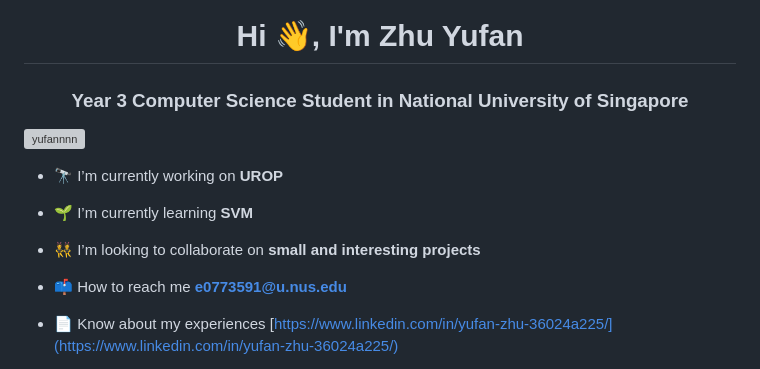
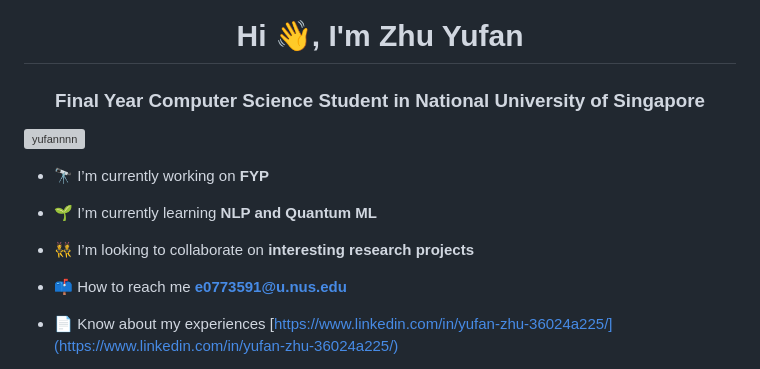
Before and after one commit to Yufannnn/Yufannnn, a Markdown page: README.md, the part around the change. Drawn GitHub-style; grey boxes are pictures that could not be loaded.

```diff
--- a/README.md
+++ b/README.md
@@ -1,15 +1,15 @@
 <img align="right" alt="Coding" width="400" src="https://raw.githubusercontent.com/TheDudeThatCode/TheDudeThatCode/master/Assets/Designer.gif">
 
 <h1 align="center">Hi 👋, I'm Zhu Yufan</h1>
-<h3 align="center">Year 3 Computer Science Student in National University of Singapore</h3>
+<h3 align="center">Final Year Computer Science Student in National University of Singapore</h3>
 
 <p align="left"> <img src="https://komarev.com/ghpvc/?username=yufannnn&label=Profile%20views&color=0e75b6&style=flat" alt="yufannnn" /> </p>
 
-- 🔭 I’m currently working on **UROP**
+- 🔭 I’m currently working on **FYP**
 
-- 🌱 I’m currently learning **SVM**
+- 🌱 I’m currently learning **NLP and Quantum ML**
 
-- 👯 I’m looking to collaborate on **small and interesting projects**
+- 👯 I’m looking to collaborate on **interesting research projects**
 
 - 📫 How to reach me **e0773591@u.nus.edu**
 
```
